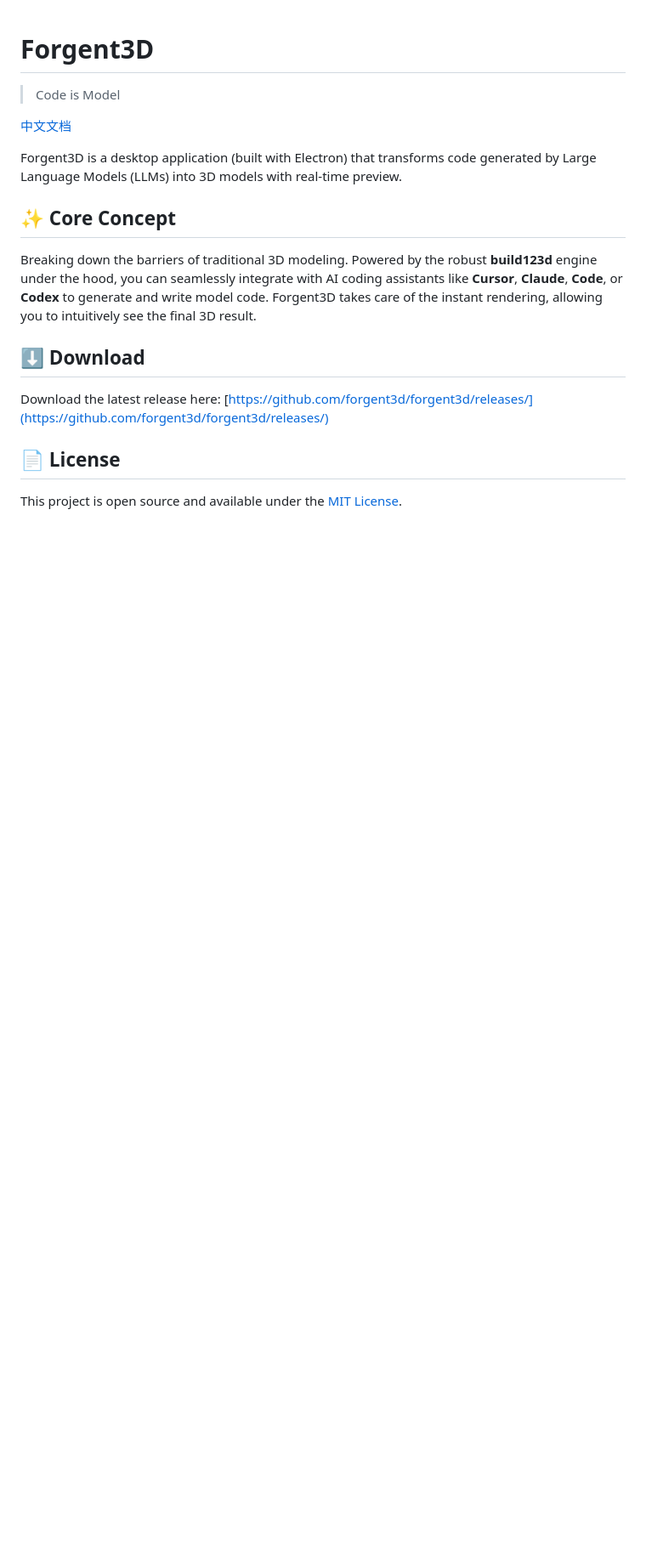
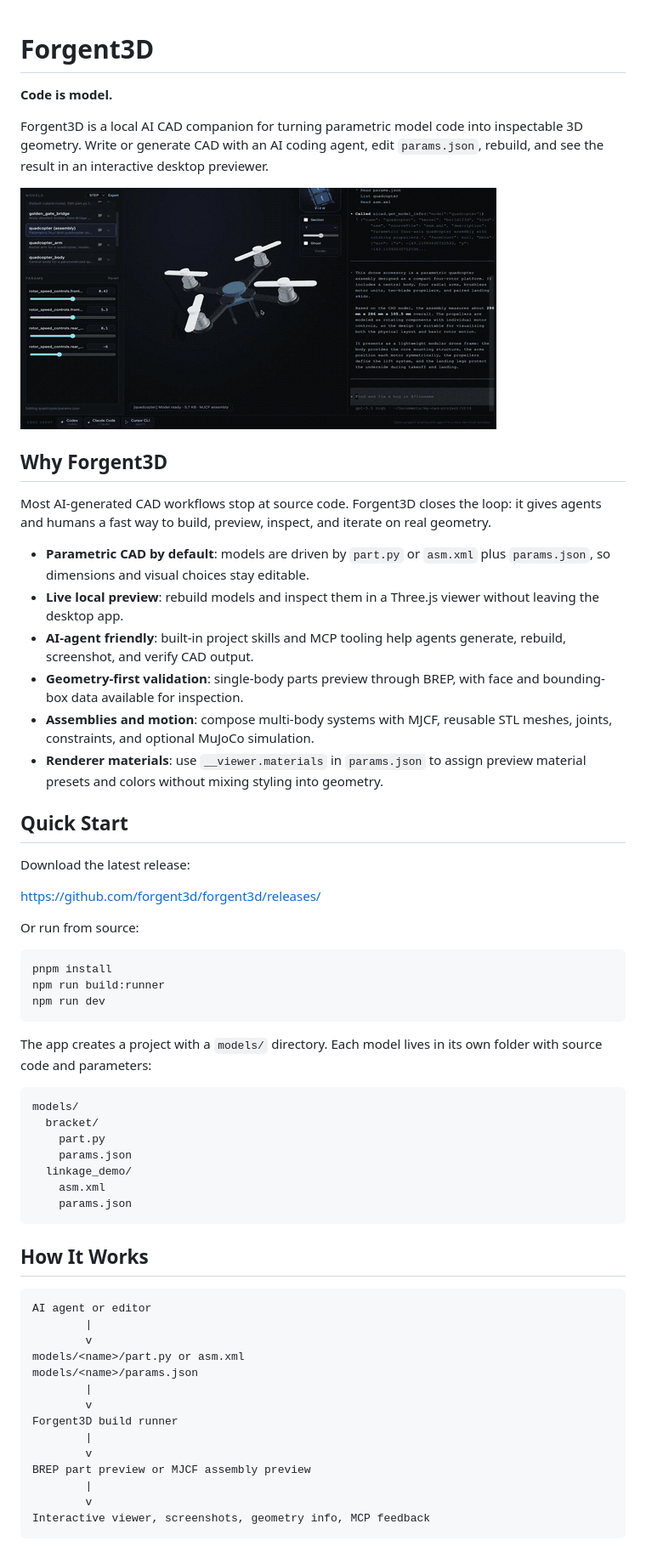
Before and after one commit to forgent3d/forgent3d, a Markdown page: README.md, the part around the change printed below. Shown: that part at 85% size. GitHub-like rendering; pictures changed too: docs/forgent3d-preview.gif (added); blank space fills up the shorter version.

Commit message:
Enhance README.md

````diff
--- a/README.md
+++ b/README.md
@@ -1,15 +1,64 @@
 # Forgent3D
-> Code is Model
 
-[中文文档](README_zh.md)
+**Code is model.**
 
-Forgent3D is a desktop application (built with Electron) that transforms code generated by Large Language Models (LLMs) into 3D models with real-time preview.
+Forgent3D is a local AI CAD companion for turning parametric model code into inspectable 3D geometry. Write or generate CAD with an AI coding agent, edit `params.json`, rebuild, and see the result in an interactive desktop previewer.
 
-## ✨ Core Concept
-Breaking down the barriers of traditional 3D modeling. Powered by the robust **build123d** engine under the hood, you can seamlessly integrate with AI coding assistants like **Cursor**, **Claude**, **Code**, or **Codex** to generate and write model code. Forgent3D takes care of the instant rendering, allowing you to intuitively see the final 3D result.
+![Forgent3D: parametric model and 3D preview](docs/forgent3d-preview.gif)
 
-## ⬇️ Download
-Download the latest release here: [https://github.com/forgent3d/forgent3d/releases/](https://github.com/forgent3d/forgent3d/releases/)
+## Why Forgent3D
 
-## 📄 License
-This project is open source and available under the [MIT License](LICENSE).
+Most AI-generated CAD workflows stop at source code. Forgent3D closes the loop: it gives agents and humans a fast way to build, preview, inspect, and iterate on real geometry.
+
+- **Parametric CAD by default**: models are driven by `part.py` or `asm.xml` plus `params.json`, so dimensions and visual choices stay editable.
+- **Live local preview**: rebuild models and inspect them in a Three.js viewer without leaving the desktop app.
+- **AI-agent friendly**: built-in project skills and MCP tooling help agents generate, rebuild, screenshot, and verify CAD output.
+- **Geometry-first validation**: single-body parts preview through BREP, with face and bounding-box data available for inspection.
+- **Assemblies and motion**: compose multi-body systems with MJCF, reusable STL meshes, joints, constraints, and optional MuJoCo simulation.
+- **Renderer materials**: use `__viewer.materials` in `params.json` to assign preview material presets and colors without mixing styling into geometry.
+
+## Quick Start
+
+Download the latest release:
+
+<https://github.com/forgent3d/forgent3d/releases/>
+
+Or run from source:
+
+```bash
+pnpm install
+npm run build:runner
+npm run dev
+```
+
+The app creates a project with a `models/` directory. Each model lives in its own folder with source code and parameters:
+
+```text
+models/
+  bracket/
+    part.py
+    params.json
+  linkage_demo/
+    asm.xml
+    params.json
+```
+
+## How It Works
+
+```text
+AI agent or editor
+        |
+        v
+models/<name>/part.py or asm.xml
+models/<name>/params.json
+        |
+        v
+Forgent3D build runner
+        |
+        v
+BREP part preview or MJCF assembly preview
+        |
+        v
+Interactive viewer, screenshots, geometry info, MCP feedback
+```
+
````
Also changed, not shown: other parts of README.md (+33 -0 lines).
